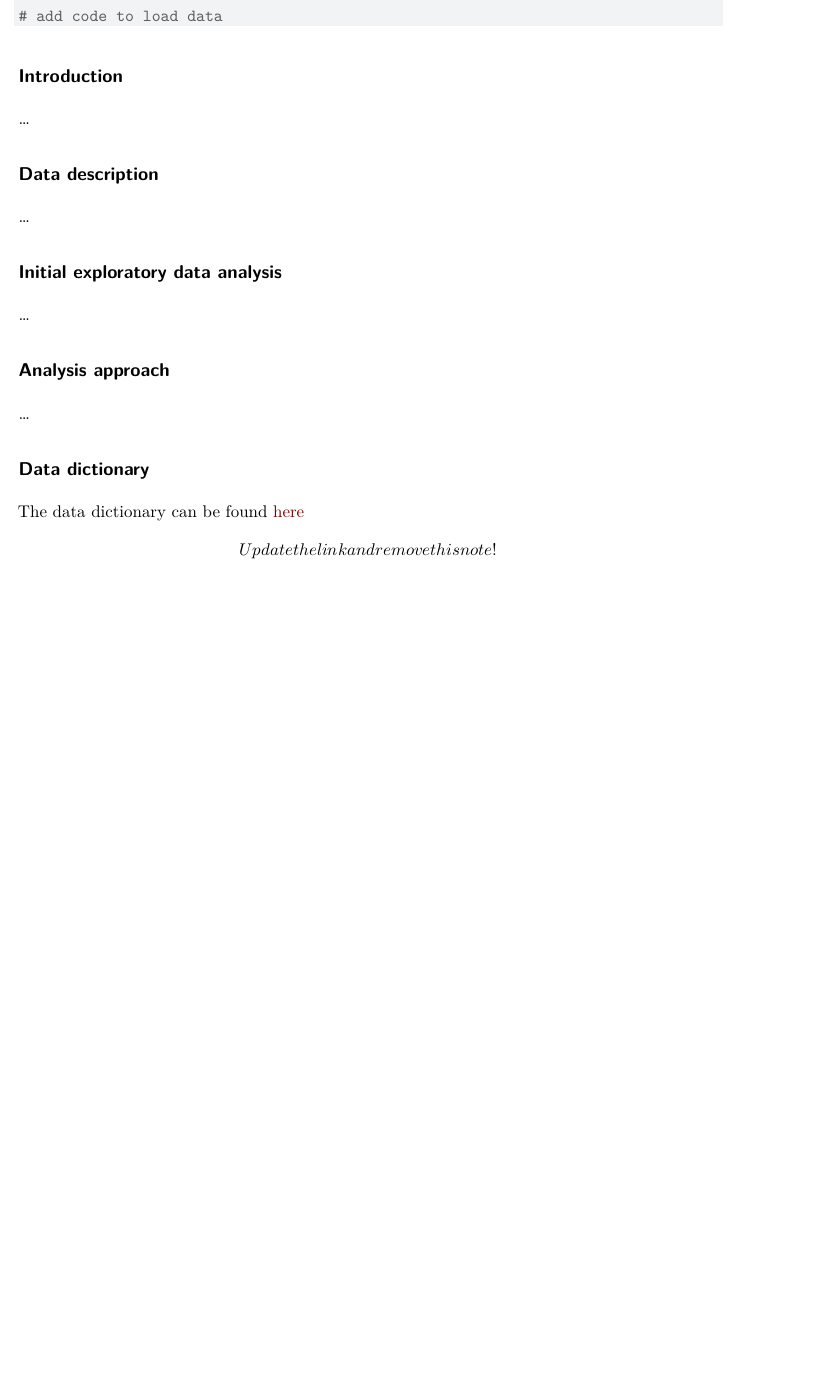
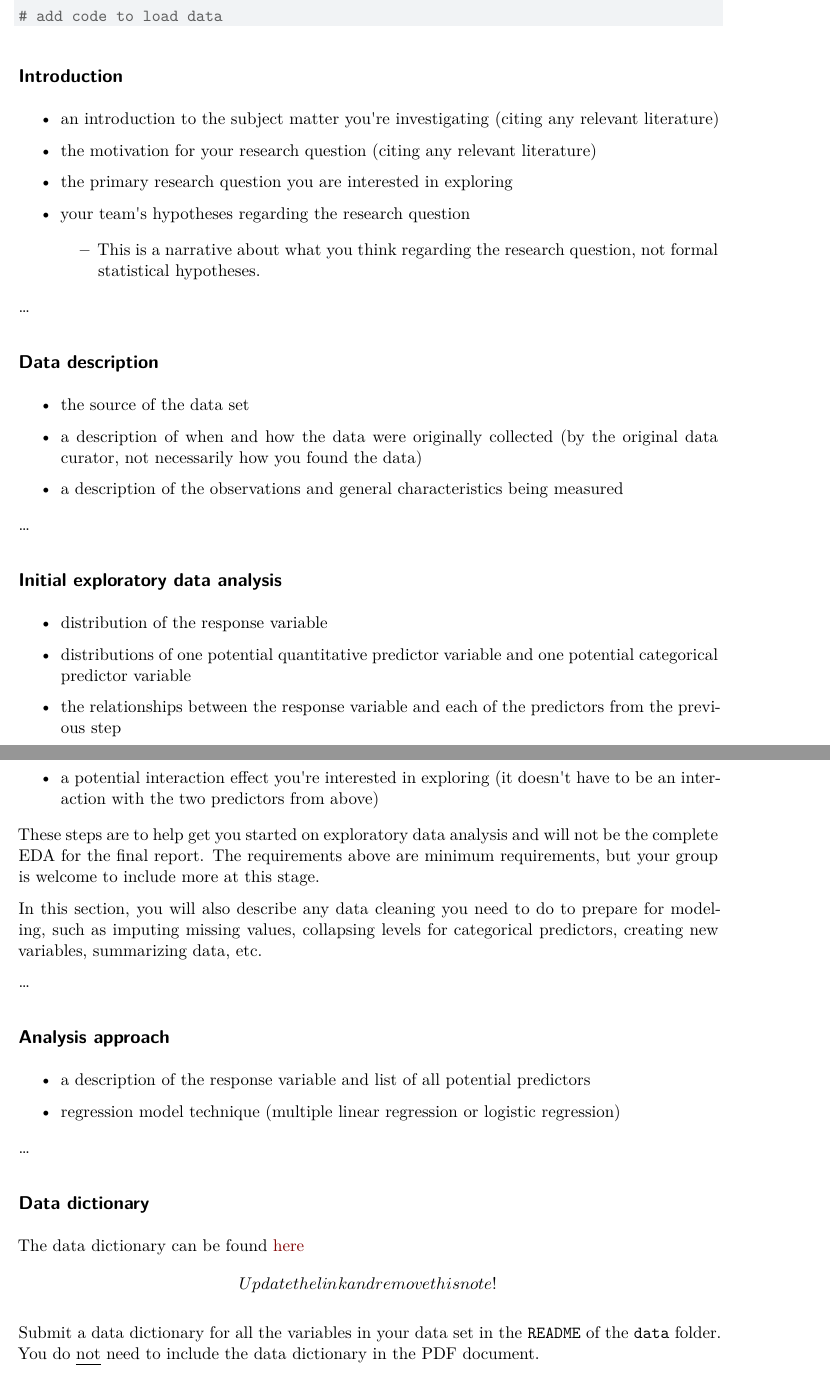
Before and after one commit to sta210-fa23/project-Standard-Deviants, a Quarto document (proposal.qmd): part of the page before the commit and two parts of pages 1 and 2 of 2 after it, the two joined at a grey line, cut so that both start at the same text, the shorter picture padded with empty space. Rendered offline with R 4.5, knitr and Pandoc in place of Quarto, then LaTeX, with nearby package versions.

Commit message:
questions added

```diff
--- a/proposal.qmd
+++ b/proposal.qmd
@@ -19,20 +19,54 @@ library(tidymodels)
 
 ## Introduction
 
+-   an introduction to the subject matter you\'re investigating (citing any relevant literature)
+
+-   the motivation for your research question (citing any relevant literature)
+
+-   the primary research question you are interested in exploring
+
+-   your team\'s hypotheses regarding the research question
+
+    -   This is a narrative about what you think regarding the research question, not formal statistical hypotheses.
+
 ...
 
 ## Data description
+
+-   the source of the data set
+
+-   a description of when and how the data were originally collected (by the original data curator, not necessarily how you found the data)
+
+-   a description of the observations and general characteristics being measured
 
 ...
 
 ## Initial exploratory data analysis
 
+-   distribution of the response variable
+
+-   distributions of one potential quantitative predictor variable and one potential categorical predictor variable
+
+-   the relationships between the response variable and each of the predictors from the previous step
+
+-   a potential interaction effect you\'re interested in exploring (it doesn\'t have to be an interaction with the two predictors from above)
+
+These steps are to help get you started on exploratory data analysis and will not be the complete EDA for the final report. The requirements above are minimum requirements, but your group is welcome to include more at this stage.
+
+In this section, you will also describe any data cleaning you need to do to prepare for modeling, such as imputing missing values, collapsing levels for categorical predictors, creating new variables, summarizing data, etc.
+
 ...
 
 ## Analysis approach
+
+-   a description of the response variable and list of all potential predictors
+
+-   regression model technique (multiple linear regression or logistic regression)
 
 ...
 
 ## Data dictionary
 
 The data dictionary can be found [here](ADD%20LINK!!!) \[Update the link and remove this note!\]
+
+Submit a data dictionary for all the variables in your data set in the `README` of the `data` folder. You do [not]{.underline} need to include the data dictionary in the PDF document.
```
